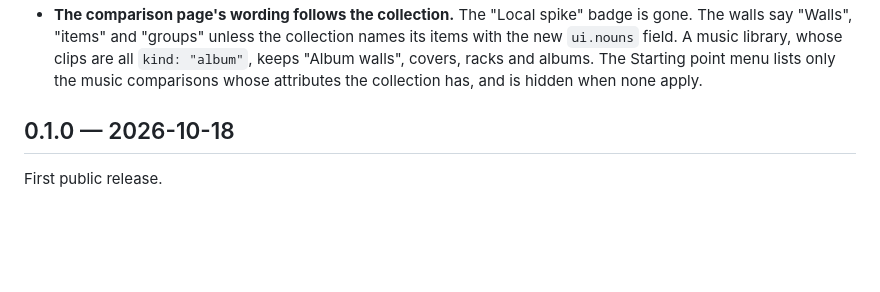
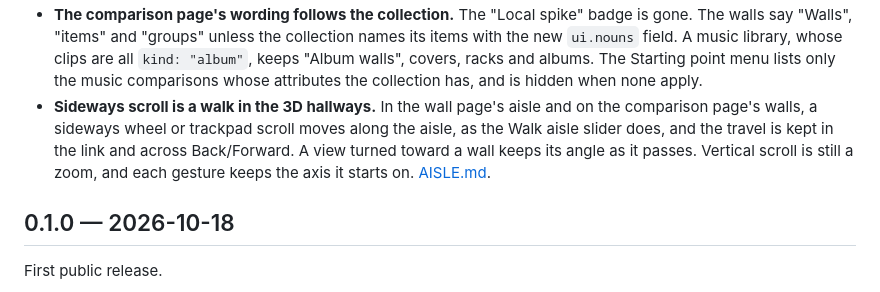
Before and after one commit to andyed/wunderkammer, a Markdown page: CHANGELOG.md, the part around the change. GitHub-like rendering; blank space fills up the shorter version.

```diff
--- a/CHANGELOG.md
+++ b/CHANGELOG.md
@@ -26,6 +26,12 @@
   library, whose clips are all `kind: "album"`, keeps "Album walls", covers,
   racks and albums. The Starting point menu lists only the music comparisons
   whose attributes the collection has, and is hidden when none apply.
+- **Sideways scroll is a walk in the 3D hallways.** In the wall page's aisle and on
+  the comparison page's walls, a sideways wheel or trackpad scroll moves along
+  the aisle, as the Walk aisle slider does, and the travel is kept in the link
+  and across Back/Forward. A view turned toward a wall keeps its angle as it
+  passes. Vertical scroll is still a zoom, and each gesture keeps the axis it
+  starts on. [AISLE.md](docs/AISLE.md#sideways-scroll).
 
 ## 0.1.0 — 2026-10-18
 
```
Also changed, not shown: docs/AISLE.md (+35 -1 lines), docs/COMPARISON_SPIKE.md (+10 -0 lines).
